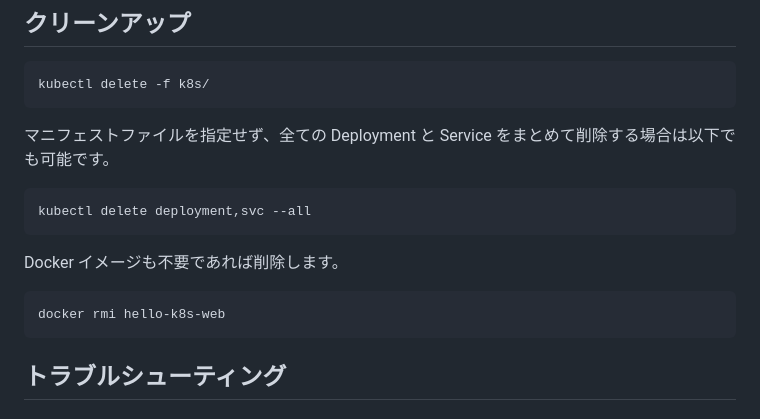
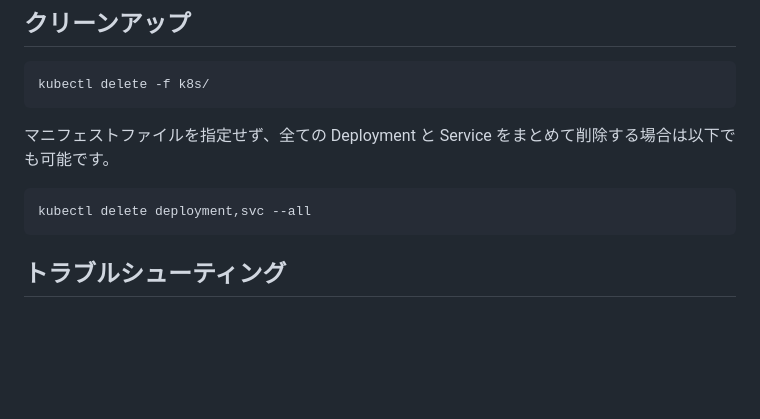
Before and after one commit to uraitakahito/hello-k8s, a Markdown page: README.md, the part around the change. Drawn GitHub-style; blank space fills up the shorter version.

Commit message:
Remove unnecessary Docker image deletion instructions from README

````diff
--- a/README.md
+++ b/README.md
@@ -145,12 +145,6 @@ kubectl delete -f k8s/
 kubectl delete deployment,svc --all
 ```
 
-Docker イメージも不要であれば削除します。
-
-```bash
-docker rmi hello-k8s-web
-```
-
 ## トラブルシューティング
 
 ### Pod が起動しない
````
